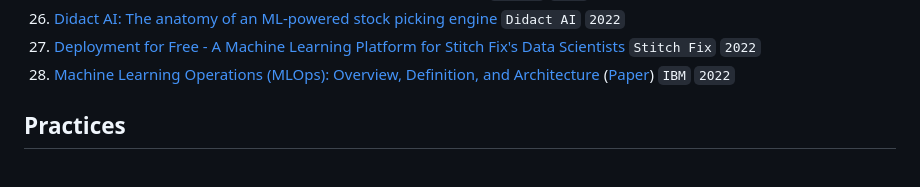
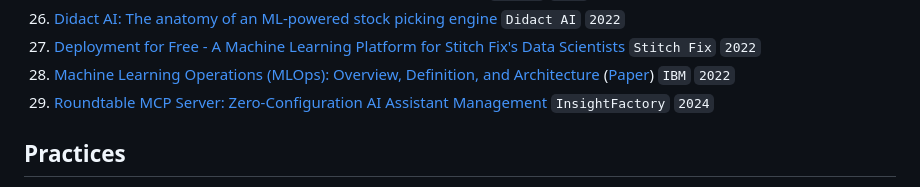
Before and after one commit to eugeneyan/applied-ml, a Markdown page: README.md, the part around the change. GitHub-like rendering.

Commit message:
Add Roundtable MCP Server to MLOps Platforms section
🤖 Generated with [Claude Code](https://claude.ai/code)

Co-Authored-By: Claude <noreply@anthropic.com>

```diff
--- a/README.md
+++ b/README.md
@@ -613,6 +613,7 @@ P.P.S, Looking for guides and interviews on applying ML? 👉[`applyingML`](http
 25. [Didact AI: The anatomy of an ML-powered stock picking engine](https://principiamundi.com/posts/didact-anatomy/?utm_campaign=Data_Elixir&utm_source=Data_Elixir_407/) `Didact AI` `2022`
 26. [Deployment for Free - A Machine Learning Platform for Stitch Fix's Data Scientists](https://multithreaded.stitchfix.com/blog/2022/07/14/deployment-for-free/) `Stitch Fix` `2022`
 27. [Machine Learning Operations (MLOps): Overview, Definition, and Architecture](https://arxiv.org/abs/2205.02302) ([Paper](https://arxiv.org/ftp/arxiv/papers/2205/2205.02302.pdf)) `IBM` `2022`
+28. [Roundtable MCP Server: Zero-Configuration AI Assistant Management](https://github.com/InsightFactory/roundtable_mcp_server) `InsightFactory` `2024`
 
 ## Practices
 1. [Practical Recommendations for Gradient-Based Training of Deep Architectures](https://arxiv.org/abs/1206.5533) ([Paper](https://arxiv.org/pdf/1206.5533.pdf)) `Yoshua Bengio` `2012`
```
